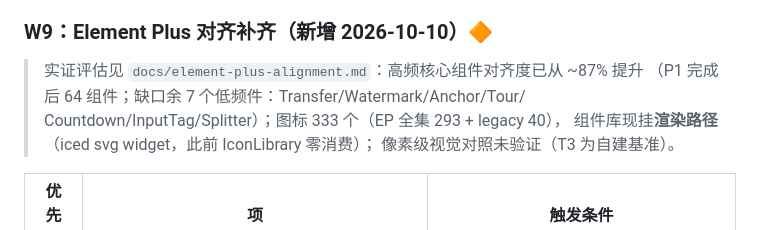
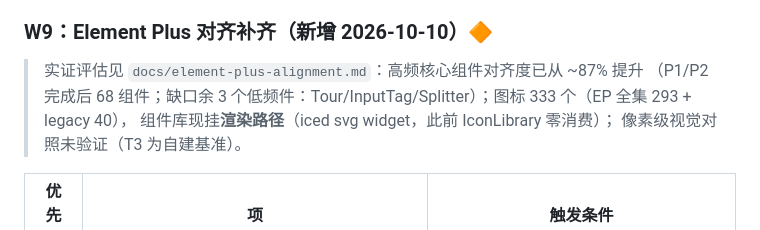
Before and after one commit to ljclz/HarUI, a Markdown page: headless分层与组件增强实施路线图.md, the part around the change. Rendered like a GitHub page.

```diff
--- a/headless分层与组件增强实施路线图.md
+++ b/headless分层与组件增强实施路线图.md
@@ -254,8 +254,7 @@
 ### W9：Element Plus 对齐补齐（新增 2026-10-10）🔶
 
 > 实证评估见 `docs/element-plus-alignment.md`：高频核心组件对齐度已从 ~87% 提升
-> （P1 完成后 64 组件；缺口余 7 个低频件：Transfer/Watermark/Anchor/Tour/
-> Countdown/InputTag/Splitter）；图标 333 个（EP 全集 293 + legacy 40），
+> （P1/P2 完成后 68 组件；缺口余 3 个低频件：Tour/InputTag/Splitter）；图标 333 个（EP 全集 293 + legacy 40），
 > 组件库现挂**渲染路径**（iced svg widget，此前 IconLibrary 零消费）；
 > 像素级视觉对照未验证（T3 为自建基准）。
 
```
Also changed, not shown: RELEASE_NOTES.md (+1 -1 lines), docs/element-plus-alignment.md (+10 -8 lines).
